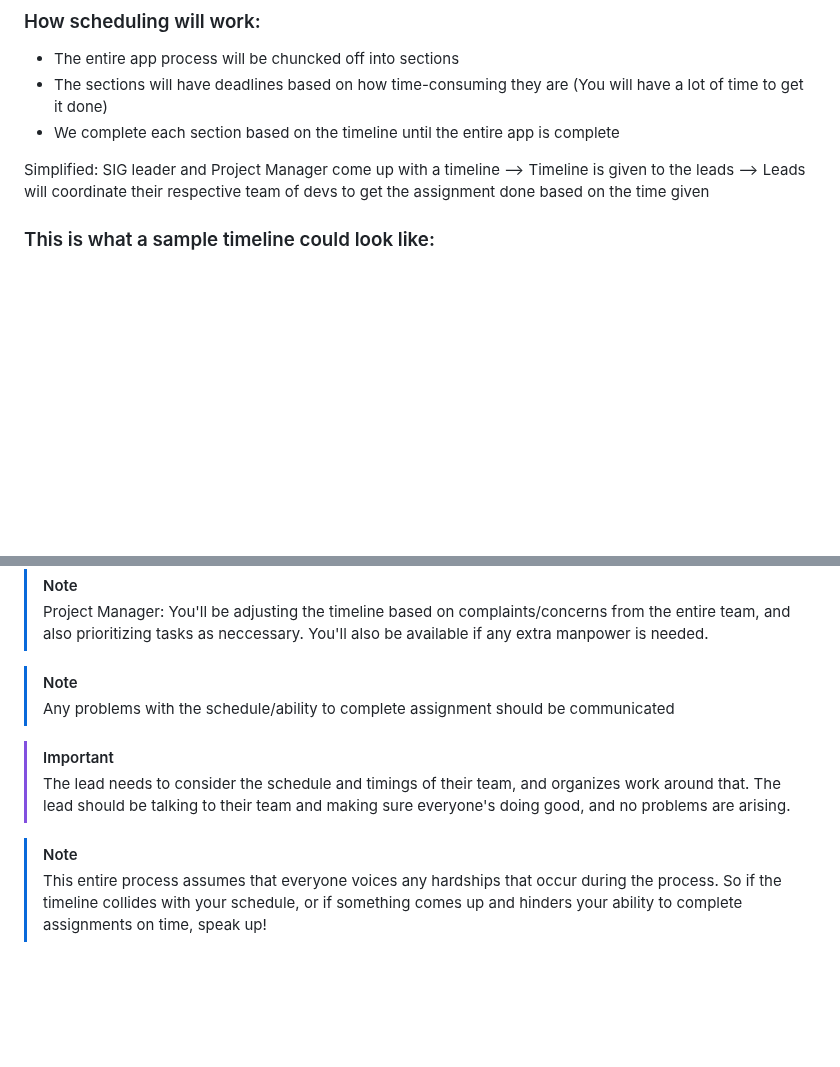
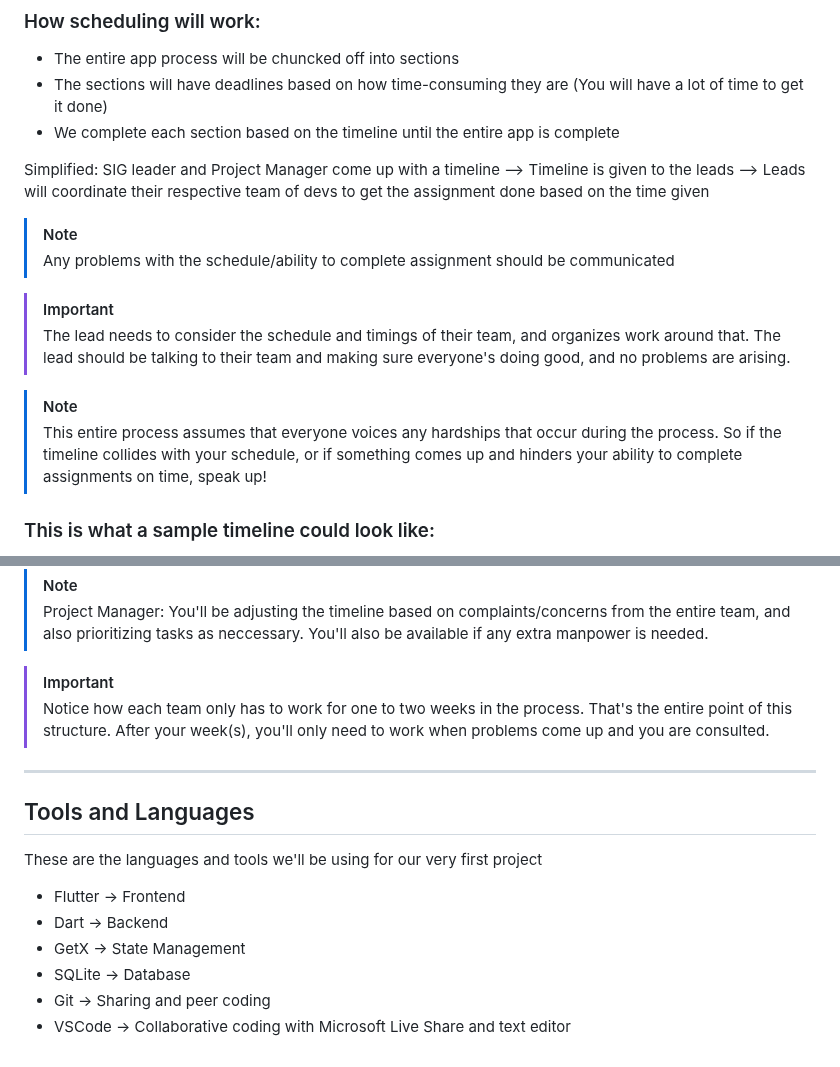
Before and after one commit to acm-uic/student-task-manager-sig-mobile-dev, a Markdown page: README.md, 2 parts joined by grey strips. Drawn GitHub-style; blank space fills up the shorter version.

```diff
--- a/README.md
+++ b/README.md
@@ -170,6 +170,15 @@ SIG leader and Project Manager come up with a timeline -->
 Timeline is given to the leads -->
 Leads will coordinate their respective team of devs to get the assignment done based on the time given
 
+> [!NOTE]
+> Any problems with the schedule/ability to complete assignment should be communicated
+
+> [!IMPORTANT]
+> The lead needs to consider the schedule and timings of their team, and organizes work around that. The lead should be talking to their team and making sure everyone's doing good, and no problems are arising.
+
+> [!Note]
+> This entire process assumes that everyone voices any hardships that occur during the process. So if the timeline collides with your schedule, or if something comes up and hinders your ability to complete assignments on time, speak up!
+
 ### This is what a sample timeline could look like:
 
 1. 1 week -> Design team - Draw up all screens based on your creativity and imagination
@@ -190,11 +199,18 @@ Leads will coordinate their respective team of devs to get the assignment done b
 > [!NOTE]
 > Project Manager: You'll be adjusting the timeline based on complaints/concerns from the entire team, and also prioritizing tasks as neccessary. You'll also be available if any extra manpower is needed.
 
-> [!NOTE]
-> Any problems with the schedule/ability to complete assignment should be communicated
+> [!IMPORTANT]
+> Notice how each team only has to work for one to two weeks in the process. That's the entire point of this structure. After your week(s), you'll only need to work when problems come up and you are consulted.
 
-> [!IMPORTANT]
-> The lead needs to consider the schedule and timings of their team, and organizes work around that. The lead should be talking to their team and making sure everyone's doing good, and no problems are arising.
 
-> [!Note]
-> This entire process assumes that everyone voices any hardships that occur during the process. So if the timeline collides with your schedule, or if something comes up and hinders your ability to complete assignments on time, speak up!
+---
+
+## Tools and Languages
+These are the languages and tools we'll be using for our very first project
+
+- Flutter -> Frontend
+- Dart -> Backend
+- GetX -> State Management
+- SQLite -> Database
+- Git -> Sharing and peer coding
+- VSCode -> Collaborative coding with Microsoft Live Share and text editor
```
